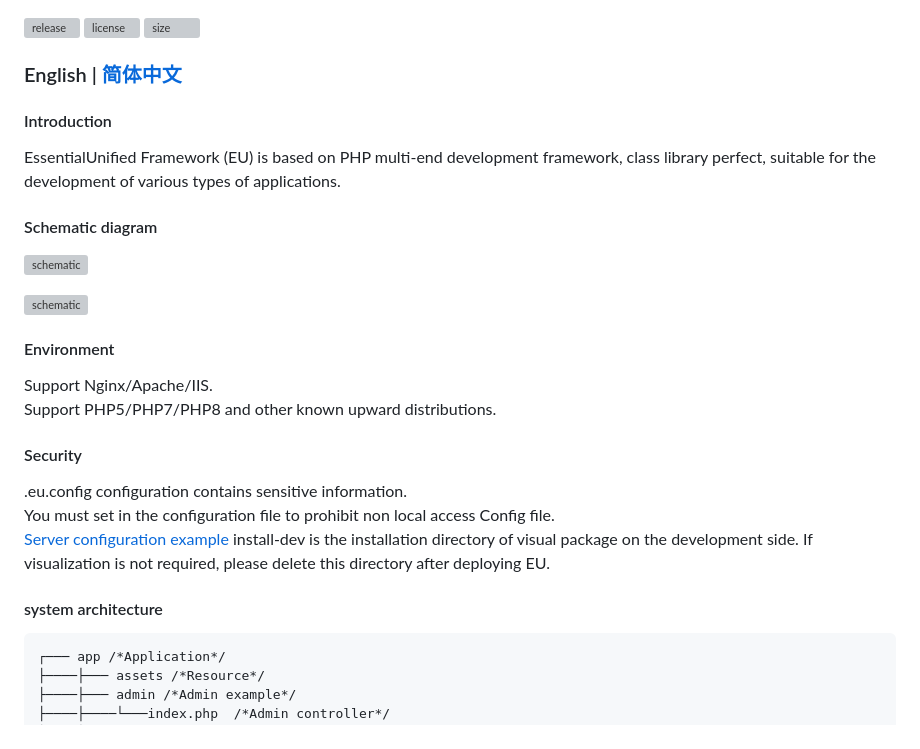
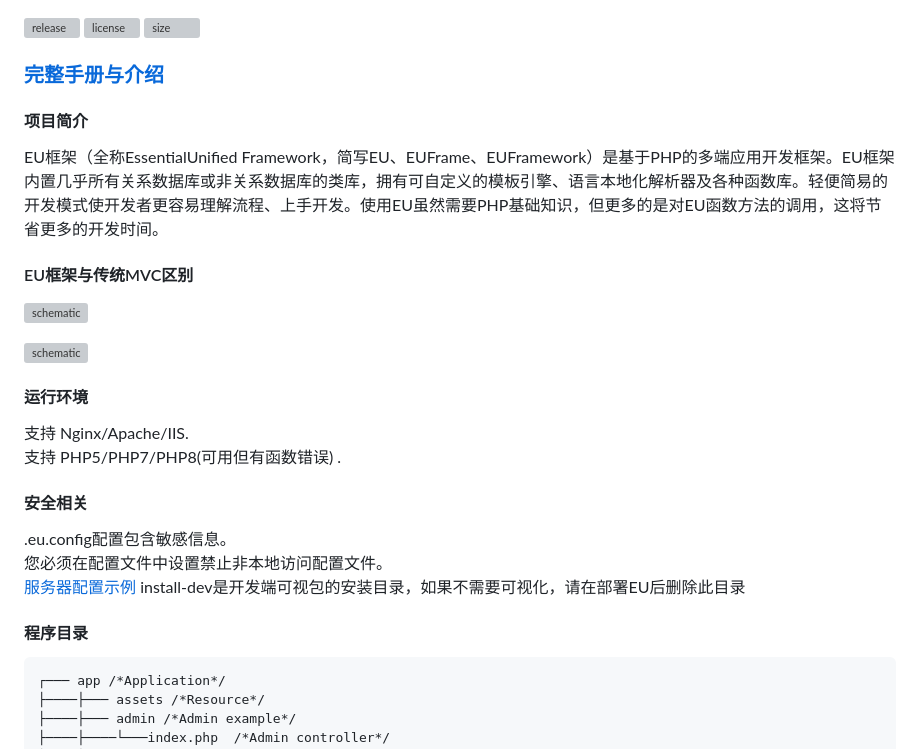
Before and after one commit to Andowa/EUFrame_Toolkit, a Markdown page: README.md, the part around one of its changes. Drawn GitHub-style; grey boxes are pictures that could not be loaded.

````diff
--- a/README.md
+++ b/README.md
@@ -2,31 +2,31 @@
 ![license](https://img.shields.io/github/license/Andowa/EUFrame_Toolkit?style=social)
 ![size](https://img.shields.io/github/languages/code-size/Andowa/EUFrame_Toolkit?style=social)
 
-### English | [简体中文](http://frame.eqmemory.cn/)
+### [完整手册与介绍](http://frame.eqmemory.cn/)
 
-#### Introduction
+#### 项目简介
 
-EssentialUnified Framework (EU) is based on PHP multi-end development framework, class library perfect, suitable for the development of various types of applications.
+EU框架（全称EssentialUnified Framework，简写EU、EUFrame、EUFramework）是基于PHP的多端应用开发框架。EU框架内置几乎所有关系数据库或非关系数据库的类库，拥有可自定义的模板引擎、语言本地化解析器及各种函数库。轻便简易的开发模式使开发者更容易理解流程、上手开发。使用EU虽然需要PHP基础知识，但更多的是对EU函数方法的调用，这将节省更多的开发时间。
 
-#### Schematic diagram
+#### EU框架与传统MVC区别
 
 ![schematic](http://frame.eqmemory.cn/image/mvcyl.jpg)
 
 ![schematic](http://frame.eqmemory.cn/image/euyl-en.png)
 
-#### Environment
+#### 运行环境
 
-Support Nginx/Apache/IIS.
-Support PHP5/PHP7/PHP8 and other known upward distributions.
+支持 Nginx/Apache/IIS.
+支持 PHP5/PHP7/PHP8(可用但有函数错误) .
 
-#### Security
+#### 安全相关
 
-.eu.config configuration contains sensitive information.
-You must set in the configuration file to prohibit non local access Config file.
-[Server configuration example](http://frame.eqmemory.cn/baike/config.php)
-install-dev is the installation directory of visual package on the development side. If visualization is not required, please delete this directory after deploying EU.
+.eu.config配置包含敏感信息。
+您必须在配置文件中设置禁止非本地访问配置文件。
+[服务器配置示例](http://frame.eqmemory.cn/baike/config.php)
+install-dev是开发端可视包的安装目录，如果不需要可视化，请在部署EU后删除此目录
 
-#### system architecture
+#### 程序目录
 
 ```
 ┌─── app /*Application*/
````
Also changed, not shown: other parts of README.md (+0 -2 lines).
